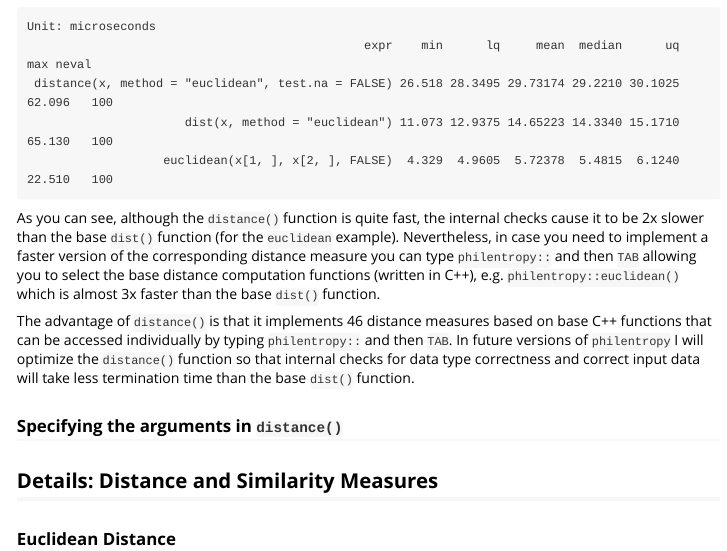
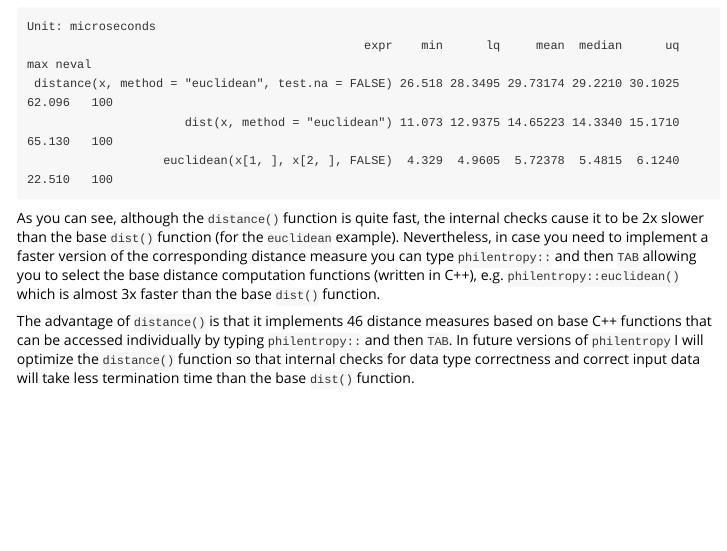
Before and after one commit to drostlab/philentropy, an R Markdown document (vignettes/Distances.Rmd): the page in a window 1100 px wide, from 2290 px down. Rendered offline with R 4.5, knitr and Pandoc, with nearby package versions.

Commit message:
update vignette

```diff
--- a/vignettes/Distances.Rmd
+++ b/vignettes/Distances.Rmd
@@ -148,13 +148,3 @@ Unit: microseconds
 As you can see, although the `distance()` function is quite fast, the internal checks cause it to be 2x slower than the base `dist()` function (for the `euclidean` example). Nevertheless, in case you need to implement a faster version of the corresponding distance measure you can type `philentropy::` and then `TAB` allowing you to select the base distance computation functions (written in C++), e.g. `philentropy::euclidean()` which is almost 3x faster than the base `dist()` function.
 
 The advantage of `distance()` is that it implements 46 distance measures based on base C++ functions that can be accessed individually by typing `philentropy::` and then `TAB`. In future versions of `philentropy` I will optimize the `distance()` function so that internal checks for data type correctness and correct input data will take less termination time than the base `dist()` function.
-
-
-
-### Specifying the arguments in `distance()`
-
-
-
-## Details: Distance and Similarity Measures
-
-### Euclidean Distance
```
